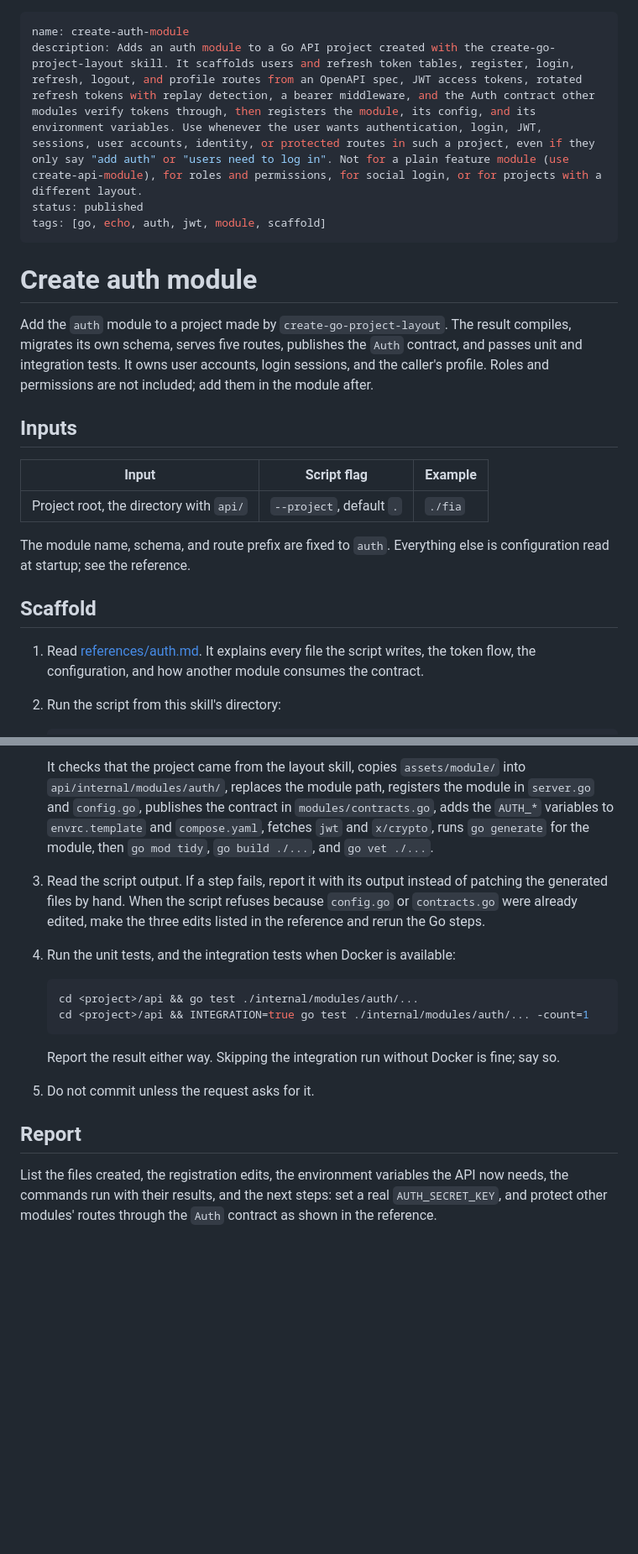
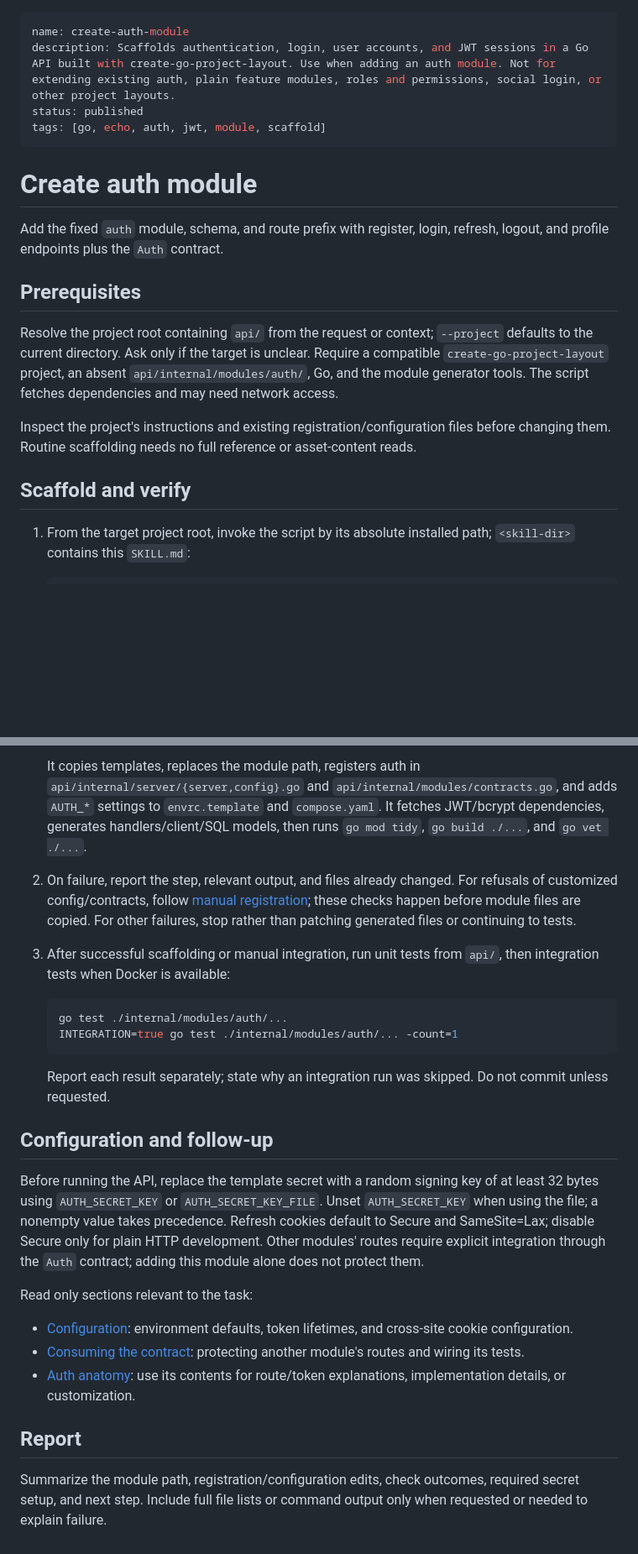
Before and after one commit to madalinpopa/skills, a Markdown page: skills/create-auth-module/SKILL.md, 2 parts joined by grey strips. Shown at 84% size. Drawn GitHub-style; blank space fills up the shorter version.

Commit message:
docs(create-auth-module): reduce mandatory context loading (#53)

````diff
--- a/skills/create-auth-module/SKILL.md
+++ b/skills/create-auth-module/SKILL.md
@@ -1,32 +1,30 @@
 ---
 name: create-auth-module
-description: Adds an auth module to a Go API project created with the create-go-project-layout skill. It scaffolds users and refresh token tables, register, login, refresh, logout, and profile routes from an OpenAPI spec, JWT access tokens, rotated refresh tokens with replay detection, a bearer middleware, and the Auth contract other modules verify tokens through, then registers the module, its config, and its environment variables. Use whenever the user wants authentication, login, JWT, sessions, user accounts, identity, or protected routes in such a project, even if they only say "add auth" or "users need to log in". Not for a plain feature module (use create-api-module), for roles and permissions, for social login, or for projects with a different layout.
+description: Scaffolds authentication, login, user accounts, and JWT sessions in a Go API built with create-go-project-layout. Use when adding an auth module. Not for extending existing auth, plain feature modules, roles and permissions, social login, or other project layouts.
 status: published
 tags: [go, echo, auth, jwt, module, scaffold]
 ---
 
 # Create auth module
 
-Add the `auth` module to a project made by `create-go-project-layout`. The
-result compiles, migrates its own schema, serves five routes, publishes the
-`Auth` contract, and passes unit and integration tests. It owns user
-accounts, login sessions, and the caller's profile. Roles and permissions are
-not included; add them in the module after.
+Add the fixed `auth` module, schema, and route prefix with register, login,
+refresh, logout, and profile endpoints plus the `Auth` contract.
 
-## Inputs
+## Prerequisites
 
-| Input | Script flag | Example |
-| --- | --- | --- |
-| Project root, the directory with `api/` | `--project`, default `.` | `./fia` |
+Resolve the project root containing `api/` from the request or context;
+`--project` defaults to the current directory. Ask only if the target is
+unclear. Require a compatible `create-go-project-layout` project, an absent
+`api/internal/modules/auth/`, Go, and the module generator tools. The script
+fetches dependencies and may need network access.
 
-The module name, schema, and route prefix are fixed to `auth`. Everything
-else is configuration read at startup; see the reference.
+Inspect the project's instructions and existing registration/configuration
+files before changing them. Routine scaffolding needs no full reference or
+asset-content reads.
 
-## Scaffold
+## Scaffold and verify
 
-1. Read [references/auth.md](references/auth.md). It explains every file the
-   script writes, the token flow, the configuration, and how another module
-   consumes the contract.
-2. Run the script from this skill's directory:
+1. From the target project root, invoke the script by its absolute installed
+   path; `<skill-dir>` contains this `SKILL.md`:
 
    ```sh
@@ -34,30 +32,46 @@ else is configuration read at startup; see the reference.
    ```
 
-   It checks that the project came from the layout skill, copies
-   `assets/module/` into `api/internal/modules/auth/`, replaces the module
-   path, registers the module in `server.go` and `config.go`, publishes the
-   contract in `modules/contracts.go`, adds the `AUTH_*` variables to
-   `envrc.template` and `compose.yaml`, fetches `jwt` and `x/crypto`, runs
-   `go generate` for the module, then `go mod tidy`, `go build ./...`, and
-   `go vet ./...`.
-3. Read the script output. If a step fails, report it with its output instead
-   of patching the generated files by hand. When the script refuses because
-   `config.go` or `contracts.go` were already edited, make the three edits
-   listed in the reference and rerun the Go steps.
-4. Run the unit tests, and the integration tests when Docker is available:
+   It copies templates, replaces the module path, registers auth in
+   `api/internal/server/{server,config}.go` and `api/internal/modules/contracts.go`,
+   and adds `AUTH_*` settings to `envrc.template` and `compose.yaml`. It fetches
+   JWT/bcrypt dependencies, generates handlers/client/SQL models, then runs
+   `go mod tidy`, `go build ./...`, and `go vet ./...`.
+2. On failure, report the step, relevant output, and files already changed.
+   For refusals of customized config/contracts, follow
+   [manual registration](references/auth.md#registration); these checks happen
+   before module files are copied. For other failures, stop rather than
+   patching generated files or continuing to tests.
+3. After successful scaffolding or manual integration, run unit tests from
+   `api/`, then integration tests when Docker is available:
 
    ```sh
-   cd <project>/api && go test ./internal/modules/auth/...
-   cd <project>/api && INTEGRATION=true go test ./internal/modules/auth/... -count=1
+   go test ./internal/modules/auth/...
+   INTEGRATION=true go test ./internal/modules/auth/... -count=1
    ```
 
-   Report the result either way. Skipping the integration run without Docker
-   is fine; say so.
-5. Do not commit unless the request asks for it.
+   Report each result separately; state why an integration run was skipped.
+   Do not commit unless requested.
+
+## Configuration and follow-up
+
+Before running the API, replace the template secret with a random signing key
+of at least 32 bytes using `AUTH_SECRET_KEY` or `AUTH_SECRET_KEY_FILE`.
+Unset `AUTH_SECRET_KEY` when using the file; a nonempty value takes precedence.
+Refresh cookies default to Secure and SameSite=Lax; disable Secure only for
+plain HTTP development. Other modules' routes require explicit integration
+through the `Auth` contract; adding this module alone does not protect them.
+
+Read only sections relevant to the task:
+
+- [Configuration](references/auth.md#configuration): environment defaults,
+  token lifetimes, and cross-site cookie configuration.
+- [Consuming the contract](references/auth.md#consuming-the-contract): protecting
+  another module's routes and wiring its tests.
+- [Auth anatomy](references/auth.md): use its contents for route/token
+  explanations, implementation details, or customization.
 
 ## Report
 
-List the files created, the registration edits, the environment variables the
-API now needs, the commands run with their results, and the next steps: set a
-real `AUTH_SECRET_KEY`, and protect other modules' routes through the `Auth`
-contract as shown in the reference.
+Summarize the module path, registration/configuration edits, check outcomes,
+required secret setup, and next step. Include full file lists or command
+output only when requested or needed to explain failure.
````
Also changed, not shown: other parts of skills/create-auth-module/SKILL.md (+1 -1 lines), 1 other file.
